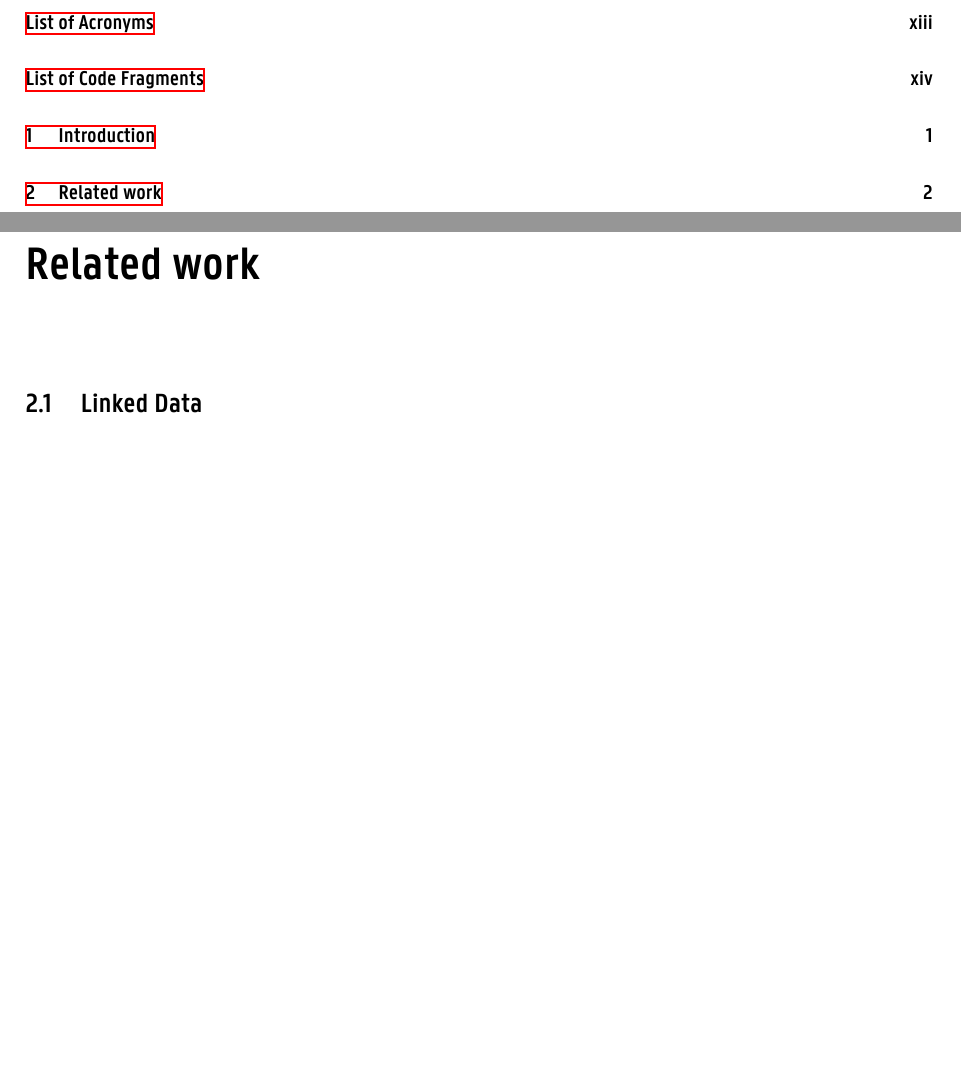
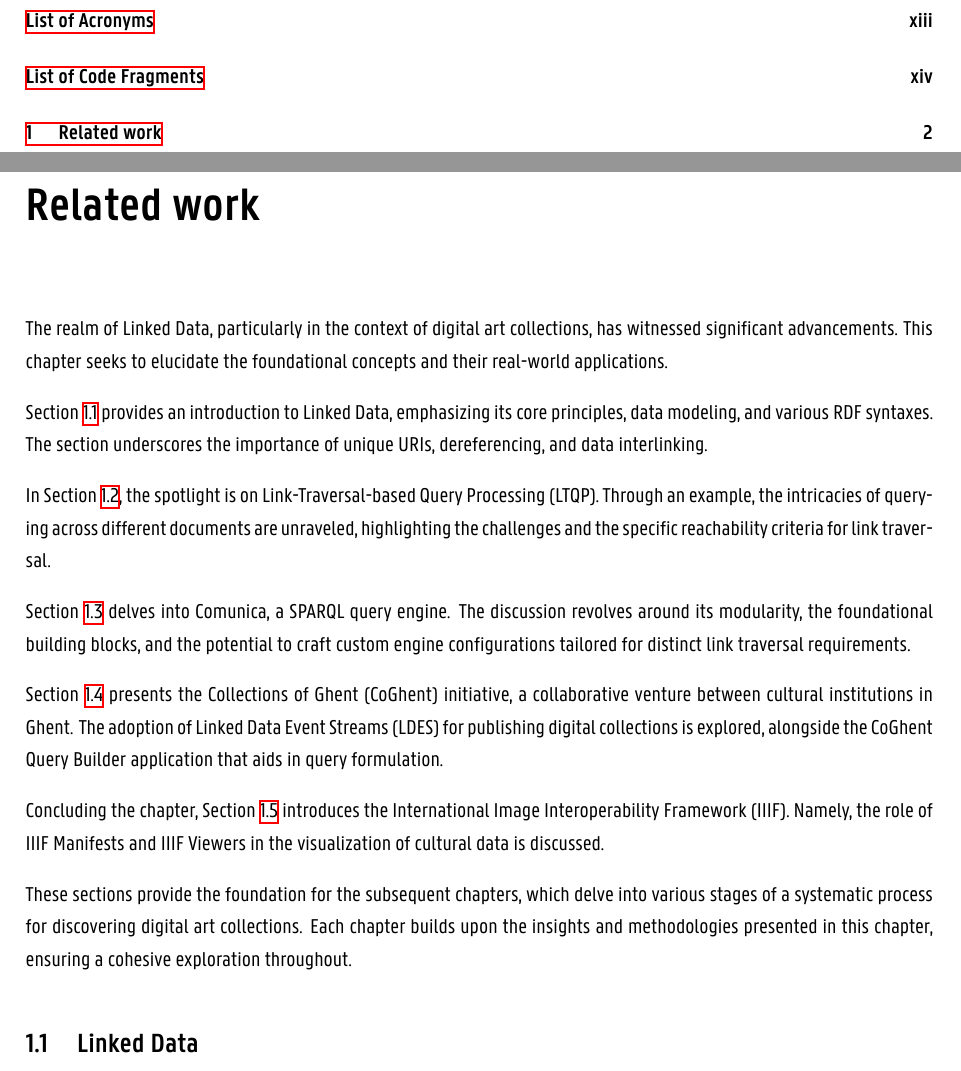
Before and after one commit to MartijnBogaert/thesis, a LaTeX thesis (main.tex, which reads chapters/7_related_work.tex): two parts of pages 8 and 18 of 87, joined at a grey line, cut so that both start at the same text, the shorter picture padded with empty space. Compiled offline with XeLaTeX; a missing font is replaced by an installed copy or a similar font.

Commit message:
Add intro to related work chapter

```diff
--- a/chapters/7_related_work.tex
+++ b/chapters/7_related_work.tex
@@ -1,4 +1,18 @@
 \chapter{Related work}
 \label{chap:rel_work}
 
+The realm of Linked Data, particularly in the context of digital art collections, has witnessed significant advancements. This chapter seeks to elucidate the foundational concepts and their real-world applications.
+
+Section~\ref{sec:linked_data} provides an introduction to Linked Data, emphasizing its core principles, data modeling, and various RDF syntaxes. The section underscores the importance of unique URIs, dereferencing, and data interlinking.
+
+In Section~\ref{sec:ltqp}, the spotlight is on Link-Traversal-based Query Processing (LTQP). Through an example, the intricacies of querying across different documents are unraveled, highlighting the challenges and the specific reachability criteria for link traversal.
+
+Section~\ref{sec:comunica} delves into Comunica, a SPARQL query engine. The discussion revolves around its modularity, the foundational building blocks, and the potential to craft custom engine configurations tailored for distinct link traversal requirements.
+
+Section~\ref{sec:coghent} presents the Collections of Ghent (CoGhent) initiative, a collaborative venture between cultural institutions in Ghent. The adoption of Linked Data Event Streams (LDES) for publishing digital collections is explored, alongside the CoGhent Query Builder application that aids in query formulation.
+
+Concluding the chapter, Section~\ref{sec:iiif} introduces the International Image Interoperability Framework (IIIF). Namely, the role of IIIF Manifests and IIIF Viewers in the visualization of cultural data is discussed.
+
+These sections provide the foundation for the subsequent chapters, which delve into various stages of a systematic process for discovering digital art collections. Each chapter builds upon the insights and methodologies presented in this chapter, ensuring a cohesive exploration throughout.
+
 \section{Linked Data}
```
Also changed, not shown: chapters/6_introduction.tex (+1 -45 lines), chapters/7_related_work.tex (1 more changed lines).
